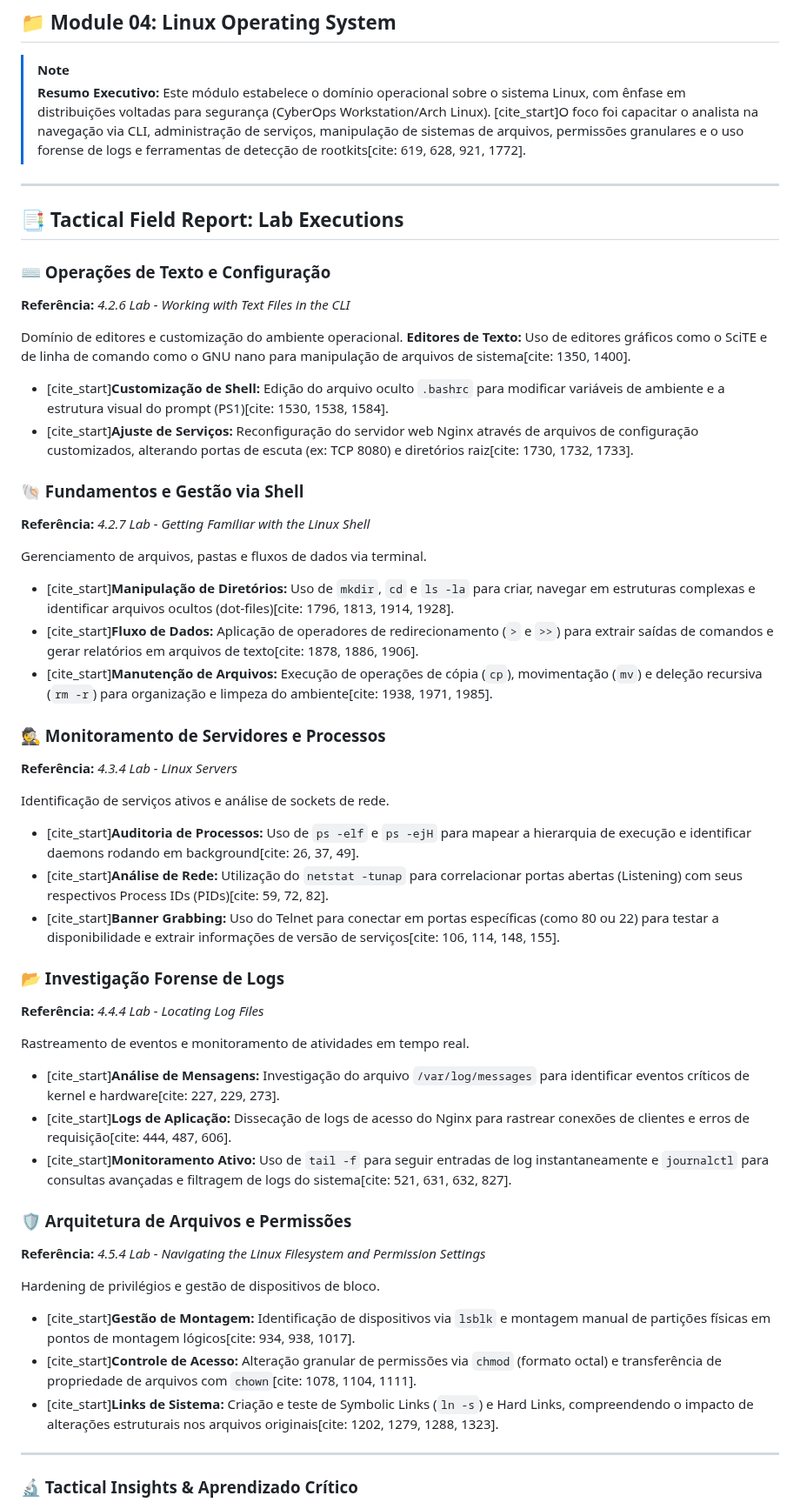
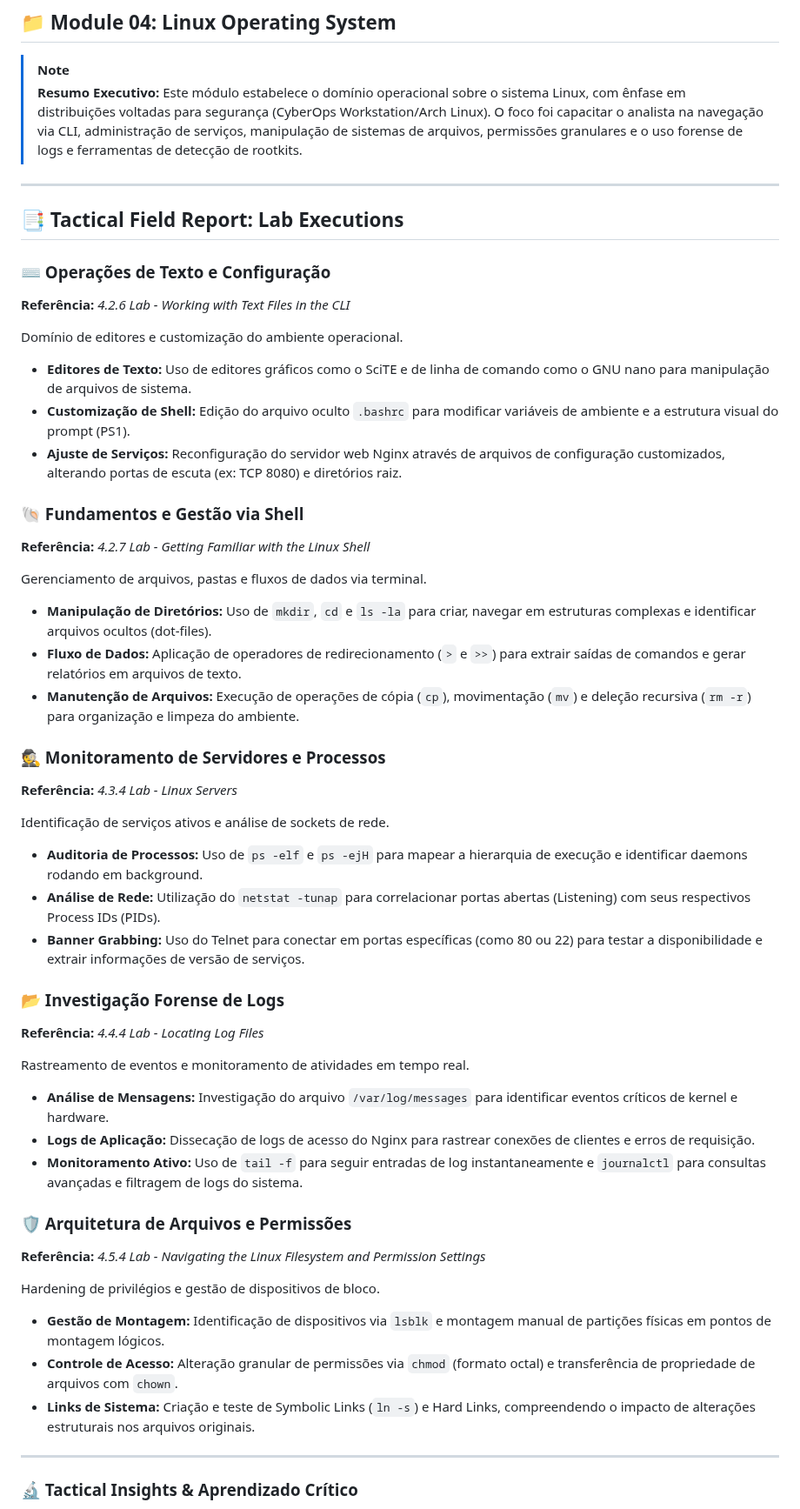
Before and after one commit to ZeldrisMercy/Cisco-CyberOps-Journey, a Markdown page: Module 4 - The Linux Fortress /Tactical Field Report.md, the part around one of its changes. Shown at 87% size. Rendered like a GitHub page.

Commit message:
Fix formatting and update content in Tactical Field Report

```diff
--- a/Module 4 - The Linux Fortress /Tactical Field Report.md
+++ b/Module 4 - The Linux Fortress /Tactical Field Report.md
@@ -1,7 +1,7 @@
 ## 📁 Module 04: Linux Operating System
 
 > [!NOTE]
-> **Resumo Executivo:** Este módulo estabelece o domínio operacional sobre o sistema Linux, com ênfase em distribuições voltadas para segurança (CyberOps Workstation/Arch Linux). [cite_start]O foco foi capacitar o analista na navegação via CLI, administração de serviços, manipulação de sistemas de arquivos, permissões granulares e o uso forense de logs e ferramentas de detecção de rootkits[cite: 619, 628, 921, 1772].
+> **Resumo Executivo:** Este módulo estabelece o domínio operacional sobre o sistema Linux, com ênfase em distribuições voltadas para segurança (CyberOps Workstation/Arch Linux). O foco foi capacitar o analista na navegação via CLI, administração de serviços, manipulação de sistemas de arquivos, permissões granulares e o uso forense de logs e ferramentas de detecção de rootkits.
 
 ---
 
@@ -11,45 +11,46 @@
 **Referência:** *4.2.6 Lab - Working with Text Files in the CLI*
 
 Domínio de editores e customização do ambiente operacional.
-**Editores de Texto:** Uso de editores gráficos como o SciTE e de linha de comando como o GNU nano para manipulação de arquivos de sistema[cite: 1350, 1400].
-* [cite_start]**Customização de Shell:** Edição do arquivo oculto `.bashrc` para modificar variáveis de ambiente e a estrutura visual do prompt (PS1)[cite: 1530, 1538, 1584].
-* [cite_start]**Ajuste de Serviços:** Reconfiguração do servidor web Nginx através de arquivos de configuração customizados, alterando portas de escuta (ex: TCP 8080) e diretórios raiz[cite: 1730, 1732, 1733].
+
+* **Editores de Texto:** Uso de editores gráficos como o SciTE e de linha de comando como o GNU nano para manipulação de arquivos de sistema.
+* **Customização de Shell:** Edição do arquivo oculto `.bashrc` para modificar variáveis de ambiente e a estrutura visual do prompt (PS1).
+* **Ajuste de Serviços:** Reconfiguração do servidor web Nginx através de arquivos de configuração customizados, alterando portas de escuta (ex: TCP 8080) e diretórios raiz.
 
 ### 🐚 Fundamentos e Gestão via Shell
 **Referência:** *4.2.7 Lab - Getting Familiar with the Linux Shell*
 
 Gerenciamento de arquivos, pastas e fluxos de dados via terminal.
 
-* [cite_start]**Manipulação de Diretórios:** Uso de `mkdir`, `cd` e `ls -la` para criar, navegar em estruturas complexas e identificar arquivos ocultos (dot-files)[cite: 1796, 1813, 1914, 1928].
-* [cite_start]**Fluxo de Dados:** Aplicação de operadores de redirecionamento (`>` e `>>`) para extrair saídas de comandos e gerar relatórios em arquivos de texto[cite: 1878, 1886, 1906].
-* [cite_start]**Manutenção de Arquivos:** Execução de operações de cópia (`cp`), movimentação (`mv`) e deleção recursiva (`rm -r`) para organização e limpeza do ambiente[cite: 1938, 1971, 1985].
+* **Manipulação de Diretórios:** Uso de `mkdir`, `cd` e `ls -la` para criar, navegar em estruturas complexas e identificar arquivos ocultos (dot-files).
+* **Fluxo de Dados:** Aplicação de operadores de redirecionamento (`>` e `>>`) para extrair saídas de comandos e gerar relatórios em arquivos de texto.
+* **Manutenção de Arquivos:** Execução de operações de cópia (`cp`), movimentação (`mv`) e deleção recursiva (`rm -r`) para organização e limpeza do ambiente.
 
 ### 🕵️ Monitoramento de Servidores e Processos
 **Referência:** *4.3.4 Lab - Linux Servers*
 
 Identificação de serviços ativos e análise de sockets de rede.
 
-* [cite_start]**Auditoria de Processos:** Uso de `ps -elf` e `ps -ejH` para mapear a hierarquia de execução e identificar daemons rodando em background[cite: 26, 37, 49].
-* [cite_start]**Análise de Rede:** Utilização do `netstat -tunap` para correlacionar portas abertas (Listening) com seus respectivos Process IDs (PIDs)[cite: 59, 72, 82].
-* [cite_start]**Banner Grabbing:** Uso do Telnet para conectar em portas específicas (como 80 ou 22) para testar a disponibilidade e extrair informações de versão de serviços[cite: 106, 114, 148, 155].
+* **Auditoria de Processos:** Uso de `ps -elf` e `ps -ejH` para mapear a hierarquia de execução e identificar daemons rodando em background.
+* **Análise de Rede:** Utilização do `netstat -tunap` para correlacionar portas abertas (Listening) com seus respectivos Process IDs (PIDs).
+* **Banner Grabbing:** Uso do Telnet para conectar em portas específicas (como 80 ou 22) para testar a disponibilidade e extrair informações de versão de serviços.
 
 ### 📂 Investigação Forense de Logs
 **Referência:** *4.4.4 Lab - Locating Log Files*
 
 Rastreamento de eventos e monitoramento de atividades em tempo real.
 
-* [cite_start]**Análise de Mensagens:** Investigação do arquivo `/var/log/messages` para identificar eventos críticos de kernel e hardware[cite: 227, 229, 273].
-* [cite_start]**Logs de Aplicação:** Dissecação de logs de acesso do Nginx para rastrear conexões de clientes e erros de requisição[cite: 444, 487, 606].
-* [cite_start]**Monitoramento Ativo:** Uso de `tail -f` para seguir entradas de log instantaneamente e `journalctl` para consultas avançadas e filtragem de logs do sistema[cite: 521, 631, 632, 827].
+* **Análise de Mensagens:** Investigação do arquivo `/var/log/messages` para identificar eventos críticos de kernel e hardware.
+* **Logs de Aplicação:** Dissecação de logs de acesso do Nginx para rastrear conexões de clientes e erros de requisição.
+* **Monitoramento Ativo:** Uso de `tail -f` para seguir entradas de log instantaneamente e `journalctl` para consultas avançadas e filtragem de logs do sistema.
 
 ### 🛡️ Arquitetura de Arquivos e Permissões
 **Referência:** *4.5.4 Lab - Navigating the Linux Filesystem and Permission Settings*
 
 Hardening de privilégios e gestão de dispositivos de bloco.
 
-* [cite_start]**Gestão de Montagem:** Identificação de dispositivos via `lsblk` e montagem manual de partições físicas em pontos de montagem lógicos[cite: 934, 938, 1017].
-* [cite_start]**Controle de Acesso:** Alteração granular de permissões via `chmod` (formato octal) e transferência de propriedade de arquivos com `chown`[cite: 1078, 1104, 1111].
-* [cite_start]**Links de Sistema:** Criação e teste de Symbolic Links (`ln -s`) e Hard Links, compreendendo o impacto de alterações estruturais nos arquivos originais[cite: 1202, 1279, 1288, 1323].
+* **Gestão de Montagem:** Identificação de dispositivos via `lsblk` e montagem manual de partições físicas em pontos de montagem lógicos.
+* **Controle de Acesso:** Alteração granular de permissões via `chmod` (formato octal) e transferência de propriedade de arquivos com `chown`.
+* **Links de Sistema:** Criação e teste de Symbolic Links (`ln -s`) e Hard Links, compreendendo o impacto de alterações estruturais nos arquivos originais.
 
 ---
 
```
Also changed, not shown: other parts of Module 4 - The Linux Fortress /Tactical Field Report.md (+3 -3 lines).
